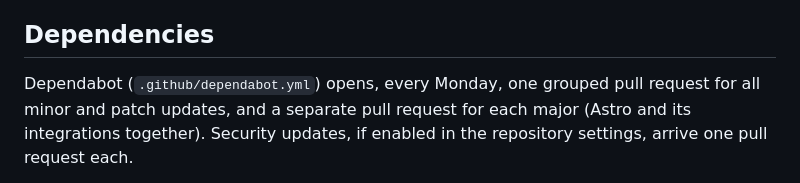
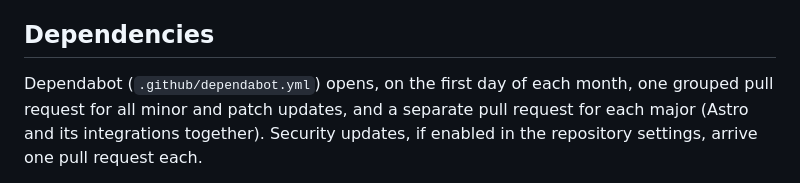
Before and after one commit to yashverma-cloud/yashverma.cloud, a Markdown page: README.md, the part around the change. GitHub-like rendering.

Commit message:
Describe the monthly Dependabot schedule in the README (#23)

```diff
--- a/README.md
+++ b/README.md
@@ -97,7 +97,7 @@ set of assertions.
 
 ## Dependencies
 
-Dependabot (`.github/dependabot.yml`) opens, every Monday, one grouped pull request for all minor
+Dependabot (`.github/dependabot.yml`) opens, on the first day of each month, one grouped pull request for all minor
 and patch updates, and a separate pull request for each major (Astro and its integrations
 together). Security updates, if enabled in the repository settings, arrive one pull request each.
 
```
